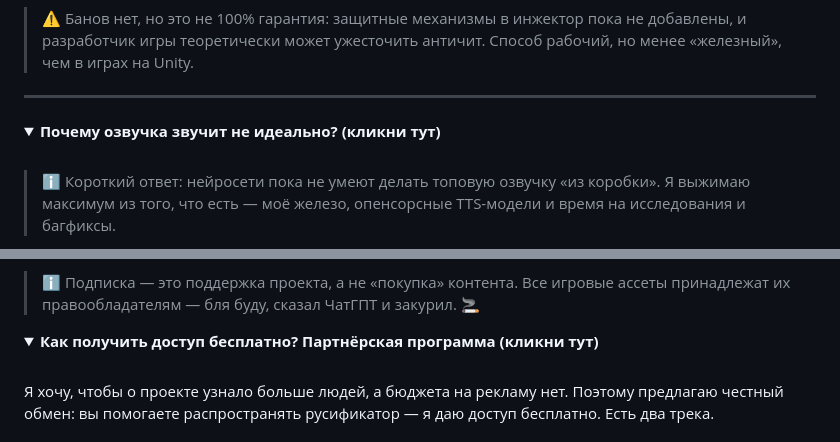
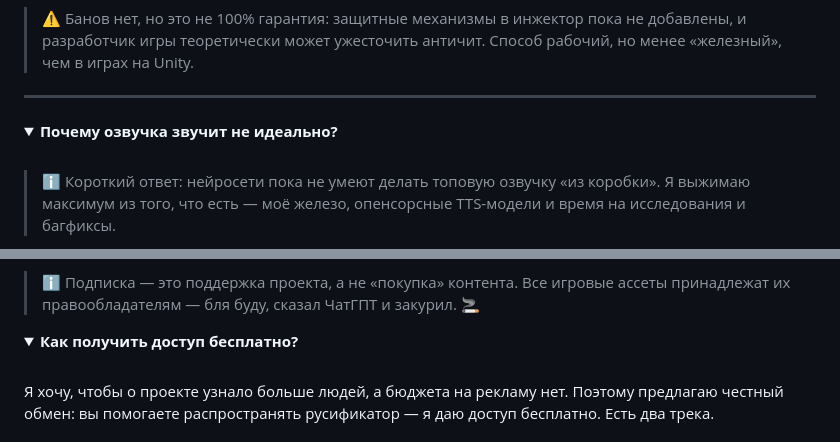
Before and after one commit to Kramar1337/GachaModVoice, a Markdown page: README.md, 2 parts joined by grey strips. Drawn GitHub-style; folded sections open.

```diff
--- a/README.md
+++ b/README.md
@@ -112,7 +114,7 @@ Gacha Mod Voice - проект по созданию нейросетевой р
 </details>
 
 <details>
-<summary><b>Почему озвучка звучит не идеально? (кликни тут)</b></summary>
+<summary><b>Почему озвучка звучит не идеально?</b></summary>
 
 <br>
 
@@ -220,7 +222,7 @@ Gacha Mod Voice - проект по созданию нейросетевой р
 </details>
 
 <details>
-<summary><b>Как получить доступ бесплатно? Партнёрская программа (кликни тут)</b></summary>
+<summary><b>Как получить доступ бесплатно?</b></summary>
 
 <br>
 
```
Also changed, not shown: other parts of README.md (+6 -4 lines).
